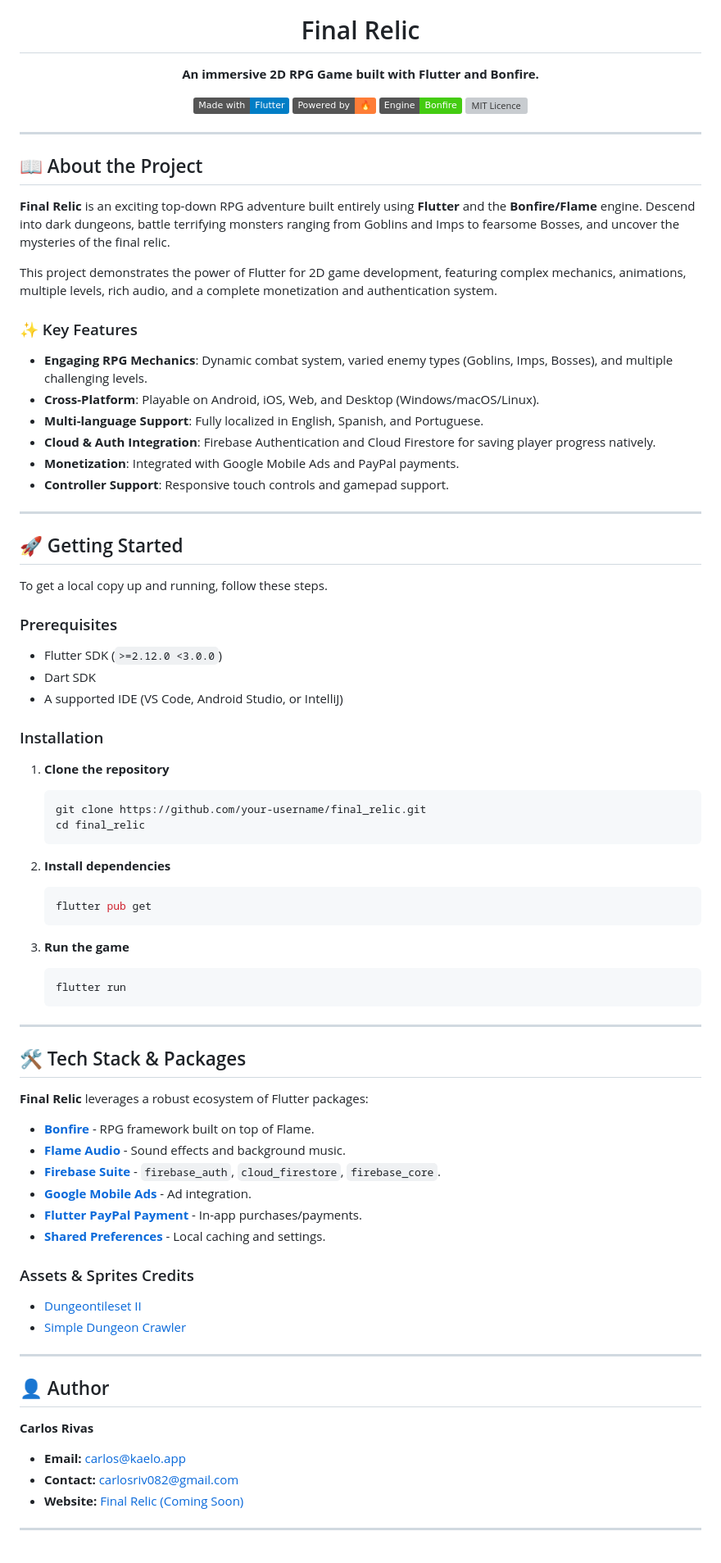
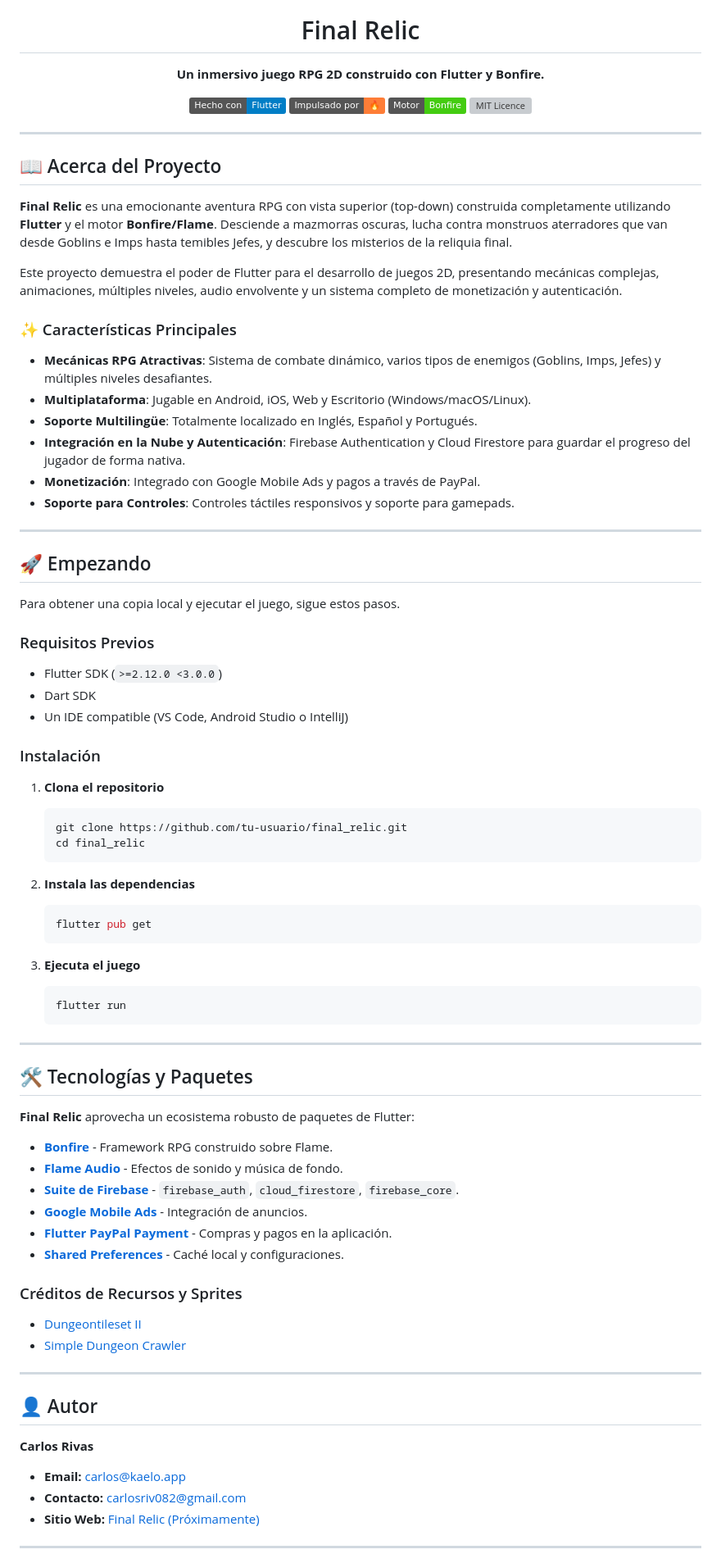
Before and after one commit to CA4RL0S/Final_Relic, a Markdown page: README.md, the part around one of its changes. Shown at 82% size. Drawn GitHub-style; badges without logos; grey boxes are pictures that could not be loaded.

Commit message:
documentacion en español

````diff
--- a/README.md
+++ b/README.md
@@ -5,89 +5,89 @@
 <h1 align="center">Final Relic</h1>
 
 <p align="center">
-  <strong>An immersive 2D RPG Game built with Flutter and Bonfire.</strong>
+  <strong>Un inmersivo juego RPG 2D construido con Flutter y Bonfire.</strong>
 </p>
 
 <p align="center">
-  <a href="https://flutter.dev/"><img src="https://img.shields.io/badge/Made%20with-Flutter-blue.svg" alt="Flutter"></a>
-  <a href="https://flame-engine.org"><img src="https://img.shields.io/badge/Powered%20by-%F0%9F%94%A5-orange.svg" alt="Powered by Flame"></a>
-  <a href="https://pub.dev/packages/bonfire"><img src="https://img.shields.io/badge/Engine-Bonfire-success" alt="Bonfire"></a>
+  <a href="https://flutter.dev/"><img src="https://img.shields.io/badge/Hecho%20con-Flutter-blue.svg" alt="Flutter"></a>
+  <a href="https://flame-engine.org"><img src="https://img.shields.io/badge/Impulsado%20por-%F0%9F%94%A5-orange.svg" alt="Powered by Flame"></a>
+  <a href="https://pub.dev/packages/bonfire"><img src="https://img.shields.io/badge/Motor-Bonfire-success" alt="Bonfire"></a>
   <a href="https://opensource.org/licenses/mit-license.php"><img src="https://badges.frapsoft.com/os/mit/mit.svg?v=103" alt="MIT Licence"></a>
 </p>
 
 ---
 
-## 📖 About the Project
+## 📖 Acerca del Proyecto
 
-**Final Relic** is an exciting top-down RPG adventure built entirely using **Flutter** and the **Bonfire/Flame** engine. Descend into dark dungeons, battle terrifying monsters ranging from Goblins and Imps to fearsome Bosses, and uncover the mysteries of the final relic.
+**Final Relic** es una emocionante aventura RPG con vista superior (top-down) construida completamente utilizando **Flutter** y el motor **Bonfire/Flame**. Desciende a mazmorras oscuras, lucha contra monstruos aterradores que van desde Goblins e Imps hasta temibles Jefes, y descubre los misterios de la reliquia final.
 
-This project demonstrates the power of Flutter for 2D game development, featuring complex mechanics, animations, multiple levels, rich audio, and a complete monetization and authentication system.
+Este proyecto demuestra el poder de Flutter para el desarrollo de juegos 2D, presentando mecánicas complejas, animaciones, múltiples niveles, audio envolvente y un sistema completo de monetización y autenticación.
 
-### ✨ Key Features
+### ✨ Características Principales
 
-* **Engaging RPG Mechanics**: Dynamic combat system, varied enemy types (Goblins, Imps, Bosses), and multiple challenging levels.
-* **Cross-Platform**: Playable on Android, iOS, Web, and Desktop (Windows/macOS/Linux).
-* **Multi-language Support**: Fully localized in English, Spanish, and Portuguese.
-* **Cloud & Auth Integration**: Firebase Authentication and Cloud Firestore for saving player progress natively.
-* **Monetization**: Integrated with Google Mobile Ads and PayPal payments.
-* **Controller Support**: Responsive touch controls and gamepad support.
+* **Mecánicas RPG Atractivas**: Sistema de combate dinámico, varios tipos de enemigos (Goblins, Imps, Jefes) y múltiples niveles desafiantes.
+* **Multiplataforma**: Jugable en Android, iOS, Web y Escritorio (Windows/macOS/Linux).
+* **Soporte Multilingüe**: Totalmente localizado en Inglés, Español y Portugués.
+* **Integración en la Nube y Autenticación**: Firebase Authentication y Cloud Firestore para guardar el progreso del jugador de forma nativa.
+* **Monetización**: Integrado con Google Mobile Ads y pagos a través de PayPal.
+* **Soporte para Controles**: Controles táctiles responsivos y soporte para gamepads.
 
 ---
 
-## 🚀 Getting Started
+## 🚀 Empezando
 
-To get a local copy up and running, follow these steps.
+Para obtener una copia local y ejecutar el juego, sigue estos pasos.
 
-### Prerequisites
+### Requisitos Previos
 
 * Flutter SDK (`>=2.12.0 <3.0.0`)
 * Dart SDK
-* A supported IDE (VS Code, Android Studio, or IntelliJ)
+* Un IDE compatible (VS Code, Android Studio o IntelliJ)
 
-### Installation
+### Instalación
 
-1. **Clone the repository**
+1. **Clona el repositorio**
    ```bash
-   git clone https://github.com/your-username/final_relic.git
+   git clone https://github.com/tu-usuario/final_relic.git
    cd final_relic
    ```
 
-2. **Install dependencies**
+2. **Instala las dependencias**
    ```bash
    flutter pub get
    ```
 
-3. **Run the game**
+3. **Ejecuta el juego**
    ```bash
    flutter run
    ```
 
 ---
 
-## 🛠 Tech Stack & Packages
+## 🛠 Tecnologías y Paquetes
 
-**Final Relic** leverages a robust ecosystem of Flutter packages:
+**Final Relic** aprovecha un ecosistema robusto de paquetes de Flutter:
 
-* [**Bonfire**](https://pub.dev/packages/bonfire) - RPG framework built on top of Flame.
-* [**Flame Audio**](https://pub.dev/packages/flame_audio) - Sound effects and background music.
-* [**Firebase Suite**](https://firebase.google.com/) - `firebase_auth`, `cloud_firestore`, `firebase_core`.
-* [**Google Mobile Ads**](https://pub.dev/packages/google_mobile_ads) - Ad integration.
-* [**Flutter PayPal Payment**](https://pub.dev/packages/flutter_paypal_payment) - In-app purchases/payments.
-* [**Shared Preferences**](https://pub.dev/packages/shared_preferences) - Local caching and settings.
+* [**Bonfire**](https://pub.dev/packages/bonfire) - Framework RPG construido sobre Flame.
+* [**Flame Audio**](https://pub.dev/packages/flame_audio) - Efectos de sonido y música de fondo.
+* [**Suite de Firebase**](https://firebase.google.com/) - `firebase_auth`, `cloud_firestore`, `firebase_core`.
+* [**Google Mobile Ads**](https://pub.dev/packages/google_mobile_ads) - Integración de anuncios.
+* [**Flutter PayPal Payment**](https://pub.dev/packages/flutter_paypal_payment) - Compras y pagos en la aplicación.
+* [**Shared Preferences**](https://pub.dev/packages/shared_preferences) - Caché local y configuraciones.
 
-### Assets & Sprites Credits
+### Créditos de Recursos y Sprites
 * [Dungeontileset II](https://0x72.itch.io/dungeontileset-ii)
 * [Simple Dungeon Crawler](https://o-lobster.itch.io/simple-dungeon-crawler-16x16-pixel-pack)
 
 ---
 
-## 👤 Author
+## 👤 Autor
 
 **Carlos Rivas**
 
 * **Email:** [carlos@kaelo.app](mailto:carlos@kaelo.app)
-* **Contact:** [carlosriv082@gmail.com](mailto:carlosriv082@gmail.com)
-* **Website:** [Final Relic (Coming Soon)](#)
+* **Contacto:** [carlosriv082@gmail.com](mailto:carlosriv082@gmail.com)
+* **Sitio Web:** [Final Relic (Próximamente)](#)
 
 ---
 
````
Also changed, not shown: other parts of README.md (+6 -6 lines).
